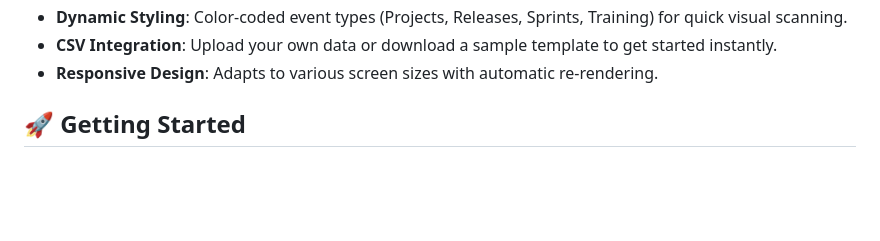
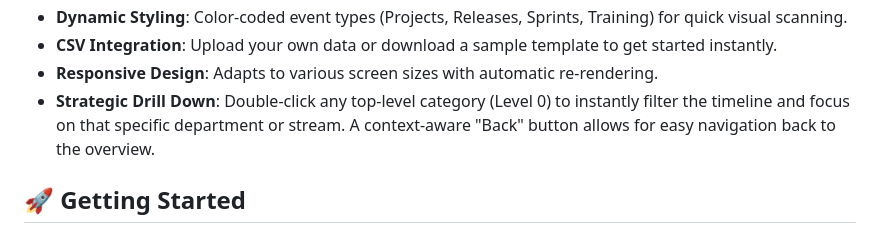
Before and after one commit to lucasjellema/company-timeline, a Markdown page: README.md, the part around the change. GitHub-like rendering; blank space fills up the shorter version.

```diff
--- a/README.md
+++ b/README.md
@@ -23,6 +23,7 @@ A premium, interactive company timeline visualization tool powered by **D3.js**.
 - **Dynamic Styling**: Color-coded event types (Projects, Releases, Sprints, Training) for quick visual scanning.
 - **CSV Integration**: Upload your own data or download a sample template to get started instantly.
 - **Responsive Design**: Adapts to various screen sizes with automatic re-rendering.
+- **Strategic Drill Down**: Double-click any top-level category (Level 0) to instantly filter the timeline and focus on that specific department or stream. A context-aware "Back" button allows for easy navigation back to the overview.
 
 
 ## 🚀 Getting Started
```
Also changed, not shown: architecture.md (+2 -0 lines).
